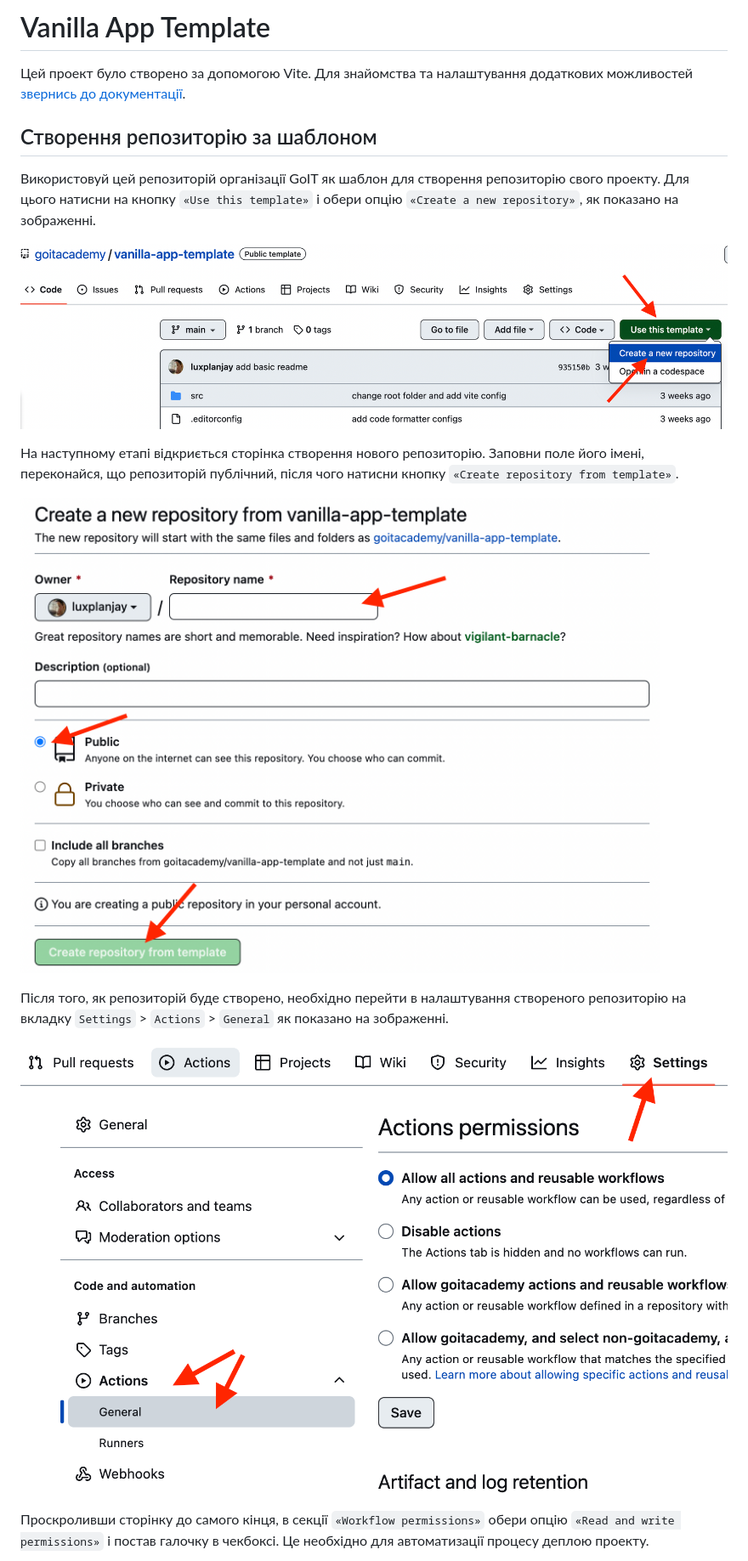
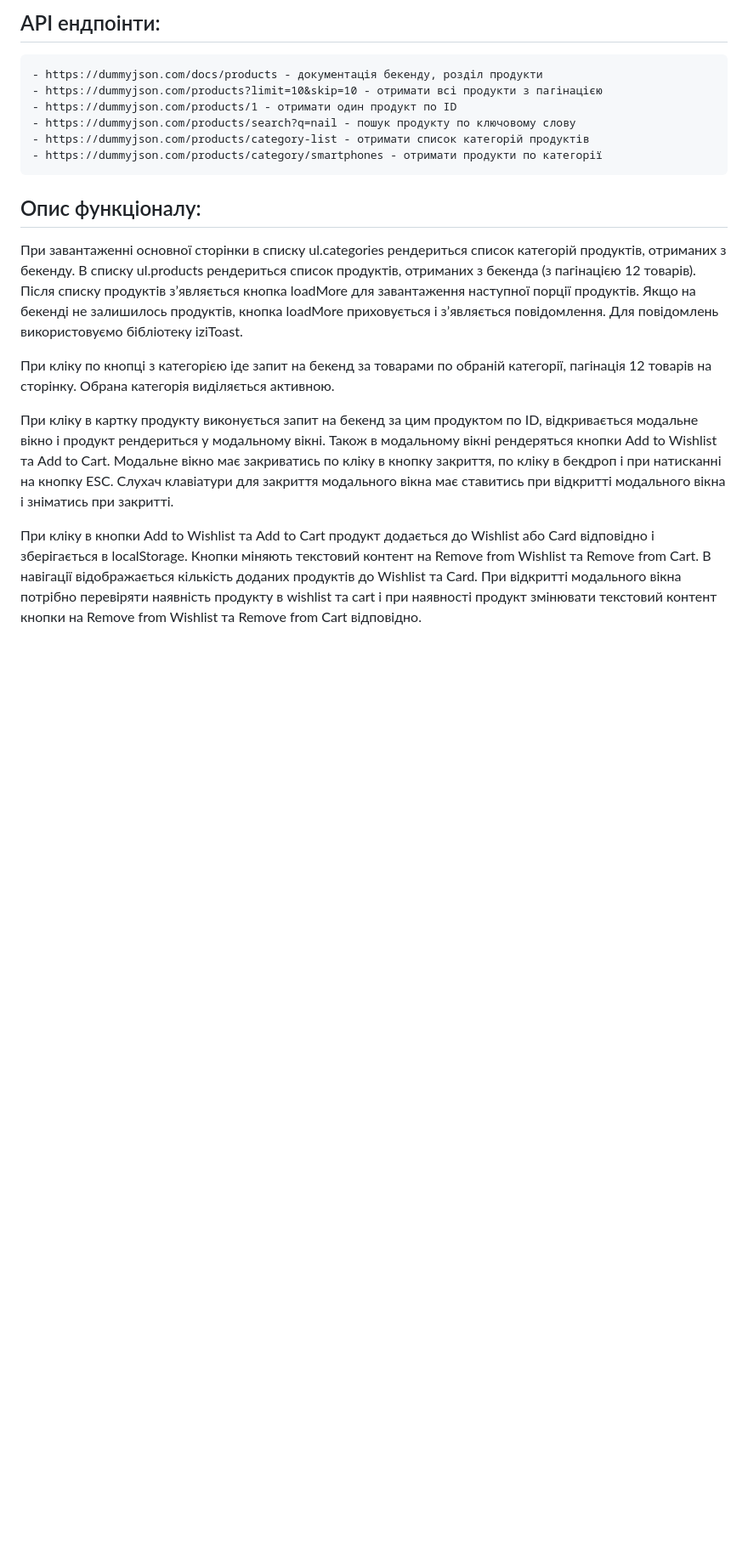
Before and after one commit to EddNik/e-Commerce, a Markdown page: README.md, the part around one of its changes. Shown at 85% size. Rendered like a GitHub page; blank space fills up the shorter version.

```diff
--- a/README.md
+++ b/README.md
@@ -1,29 +1,22 @@
-# Vanilla App Template
+## API ендпоінти:
 
-Цей проект було створено за допомогою Vite. Для знайомства та налаштування
-додаткових можливостей [звернись до документації](https://vitejs.dev/).
+    - https://dummyjson.com/docs/products - документація бекенду, розділ продукти
+    - https://dummyjson.com/products?limit=10&skip=10 - отримати всі продукти з пагінацією
+    - https://dummyjson.com/products/1 - отримати один продукт по ID
+    - https://dummyjson.com/products/search?q=nail - пошук продукту по ключовому слову
+    - https://dummyjson.com/products/category-list - отримати список категорій продуктів
+    - https://dummyjson.com/products/category/smartphones - отримати продукти по категорії
 
-## Створення репозиторію за шаблоном
+## Опис функціоналу:
 
-Використовуй цей репозиторій організації GoIT як шаблон для створення
-репозиторію свого проекту. Для цього натисни на кнопку `«Use this template»` і
-обери опцію `«Create a new repository»`, як показано на зображенні.
+При завантаженні основної сторінки в списку ul.categories рендериться список категорій продуктів, отриманих з бекенду. В списку ul.products рендериться список продуктів, отриманих з бекенда (з пагінацією 12 товарів). Після списку продуктів зʼявляється кнопка loadMore для завантаження наступної порції продуктів. Якщо на бекенді не залишилось продуктів, кнопка loadMore приховується і зʼявляється повідомлення. Для повідомлень використовуємо бібліотеку iziToast.
 
-![Creating repo from a template step 1](./assets/template-step-1.png)
 
-На наступному етапі відкриється сторінка створення нового репозиторію. Заповни
-поле його імені, переконайся, що репозиторій публічний, після чого натисни
-кнопку `«Create repository from template»`.
+При кліку по кнопці з категорією іде запит на бекенд за товарами по обраній категорії, пагінація 12 товарів на сторінку. Обрана категорія виділяється активною.
 
-![Creating repo from a template step 2](./assets/template-step-2.png)
 
-Після того, як репозиторій буде створено, необхідно перейти в налаштування
-створеного репозиторію на вкладку `Settings` > `Actions` > `General` як показано
-на зображенні.
+При кліку в картку продукту виконується запит на бекенд за цим продуктом по ID, відкривається модальне вікно і продукт рендериться у модальному вікні. Також в модальному вікні рендеряться кнопки Add to Wishlist та Add to Cart. Модальне вікно має закриватись по кліку в кнопку закриття, по кліку в бекдроп і при натисканні на кнопку ESC. Слухач клавіатури для закриття модального вікна має ставитись при відкритті модального вікна і зніматись при закритті.
 
-![Settings GitHub Actions permissions step 1](./assets/gh-actions-perm-1.png)
 
-Проскроливши сторінку до самого кінця, в секції `«Workflow permissions»` обери
-опцію `«Read and write permissions»` і постав галочку в чекбоксі. Це необхідно
-для автоматизації процесу деплою проекту.
+При кліку в кнопки Add to Wishlist та Add to Cart продукт додається до Wishlist або Card відповідно і зберігається в localStorage. Кнопки міняють текстовий контент на Remove from Wishlist та Remove from Cart. В навігації відображається кількість доданих продуктів до Wishlist та Card. При відкритті модального вікна потрібно перевіряти наявність продукту в wishlist та cart і при наявності продукт змінювати текстовий контент кнопки на Remove from Wishlist та Remove from Cart відповідно.
 
```
Also changed, not shown: other parts of README.md (+7 -79 lines).
